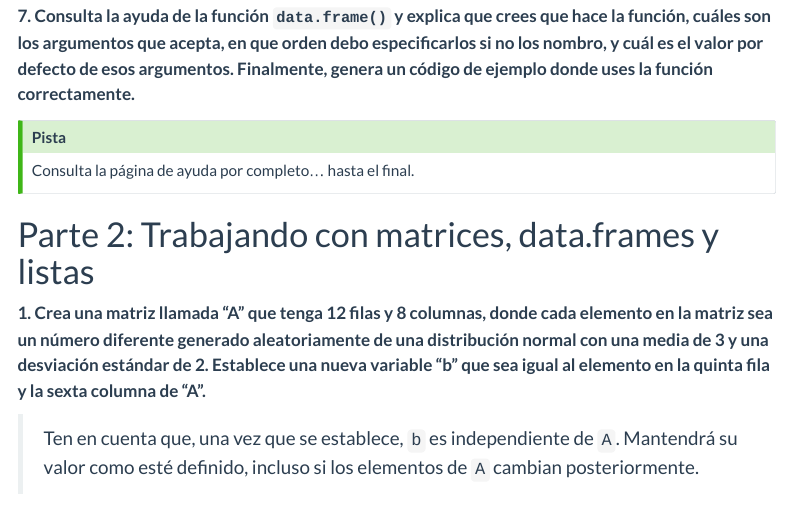
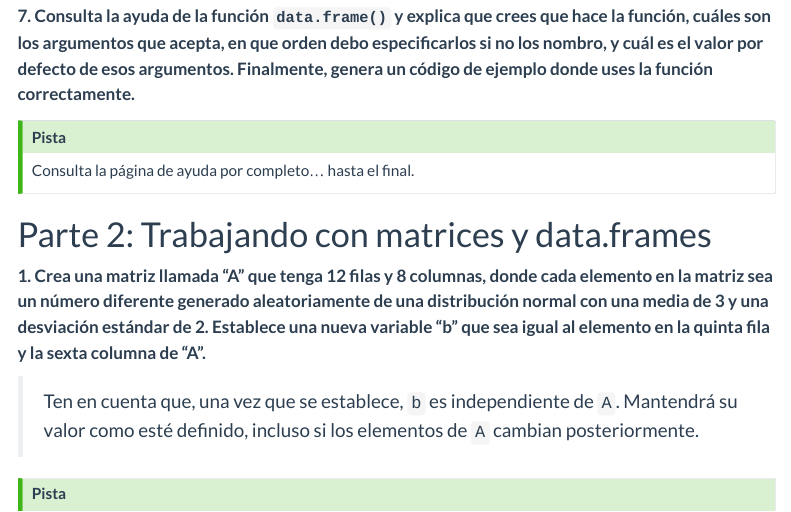
Before and after one commit to dinilu/ADR-MUGAB-UCO, a Quarto document (ADR-1-Ejercicios.qmd): the page in a window 1100 px wide, from 2460 px down. Rendered offline with R 4.5, knitr and Pandoc in place of Quarto, with nearby package versions; menus at the side of the page are left out.

Commit message:
Small fix

```diff
--- a/ADR-1-Ejercicios.qmd
+++ b/ADR-1-Ejercicios.qmd
@@ -97,7 +97,7 @@ Consulta la página de ayuda por completo... hasta el final.
 :::
 
 
-# Parte 2: Trabajando con matrices, data.frames y listas
+# Parte 2: Trabajando con matrices y data.frames
 
 **1. Crea una matriz llamada "A" que tenga 12 filas y 8 columnas, donde cada elemento en la matriz sea un número diferente generado aleatoriamente de una distribución normal con una media de 3 y una desviación estándar de 2. Establece una nueva variable "b" que sea igual al elemento en la quinta fila y la sexta columna de "A".**
 
```
